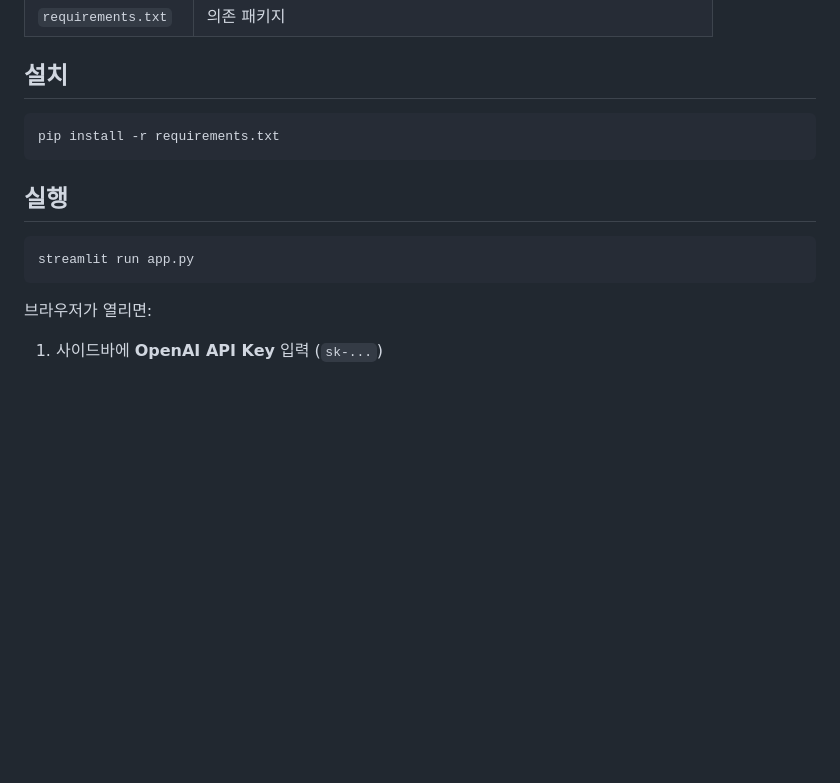
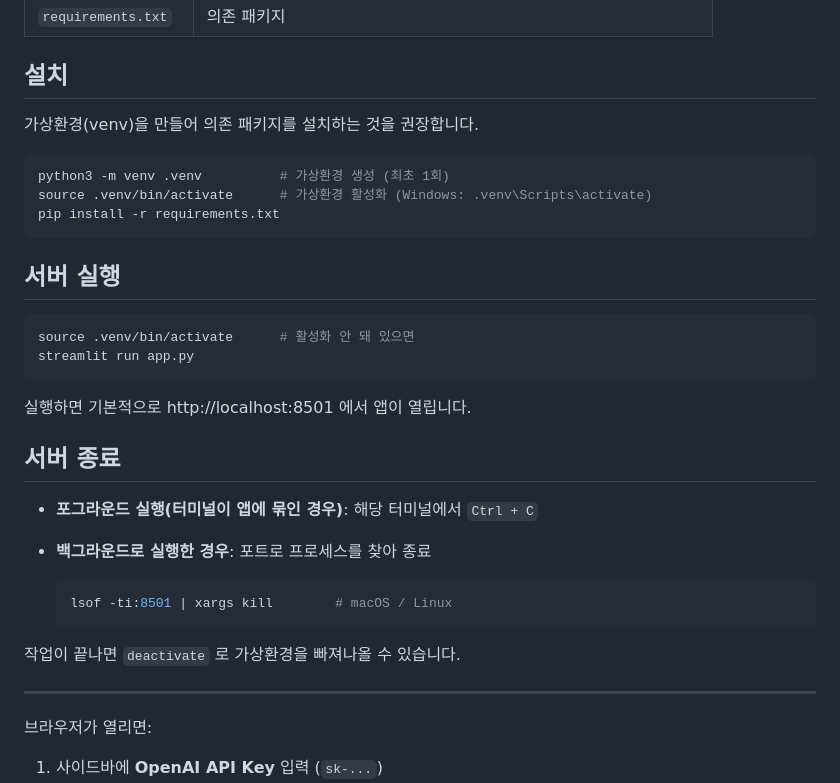
Before and after one commit to ssh6lq/invoice-generator, a Markdown page: README.md, the part around the change. Drawn GitHub-style; blank space fills up the shorter version.

Commit message:
docs: README에 가상환경 설치·서버 실행/종료 방법 추가
Co-Authored-By: Claude Opus 4.8 <noreply@anthropic.com>

````diff
--- a/README.md
+++ b/README.md
@@ -13,15 +13,35 @@
 
 ## 설치
 
+가상환경(venv)을 만들어 의존 패키지를 설치하는 것을 권장합니다.
+
 ```bash
+python3 -m venv .venv          # 가상환경 생성 (최초 1회)
+source .venv/bin/activate      # 가상환경 활성화 (Windows: .venv\Scripts\activate)
 pip install -r requirements.txt
 ```
 
-## 실행
+## 서버 실행
 
 ```bash
+source .venv/bin/activate      # 활성화 안 돼 있으면
 streamlit run app.py
 ```
+
+실행하면 기본적으로 http://localhost:8501 에서 앱이 열립니다.
+
+## 서버 종료
+
+- **포그라운드 실행(터미널이 앱에 묶인 경우)**: 해당 터미널에서 `Ctrl + C`
+- **백그라운드로 실행한 경우**: 포트로 프로세스를 찾아 종료
+
+  ```bash
+  lsof -ti:8501 | xargs kill        # macOS / Linux
+  ```
+
+작업이 끝나면 `deactivate` 로 가상환경을 빠져나올 수 있습니다.
+
+---
 
 브라우저가 열리면:
 
````
